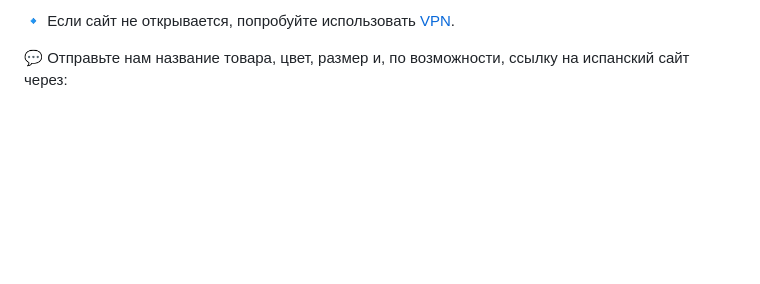
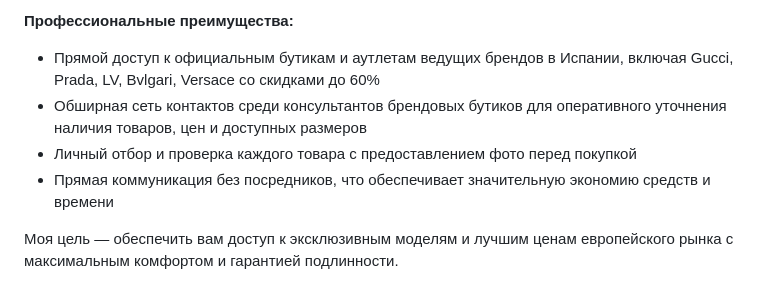
Before and after one commit to wearbrands/landing, a Markdown page: about.md, the part around one of its changes. Drawn GitHub-style; blank space fills up the shorter version.

```diff
--- a/about.md
+++ b/about.md
@@ -19,5 +10,9 @@
 
-🔹 Если сайт не открывается, попробуйте использовать [VPN](https://gist.github.com/Saiv46/ffe8ca5bef2080770555df144d04c3cd).
+**Профессиональные преимущества:**
+- Прямой доступ к официальным бутикам и аутлетам ведущих брендов в Испании, включая Gucci, Prada, LV, Bvlgari, Versace со скидками до 60%
+- Обширная сеть контактов среди консультантов брендовых бутиков для оперативного уточнения наличия товаров, цен и доступных размеров
+- Личный отбор и проверка каждого товара с предоставлением фото перед покупкой
+- Прямая коммуникация без посредников, что обеспечивает значительную экономию средств и времени
 
-💬 Отправьте нам название товара, цвет, размер и, по возможности, ссылку на испанский сайт через:
+Моя цель — обеспечить вам доступ к эксклюзивным моделям и лучшим ценам европейского рынка с максимальным комфортом и гарантией подлинности.
 
```
Also changed, not shown: other parts of about.md (+110 -34 lines).
